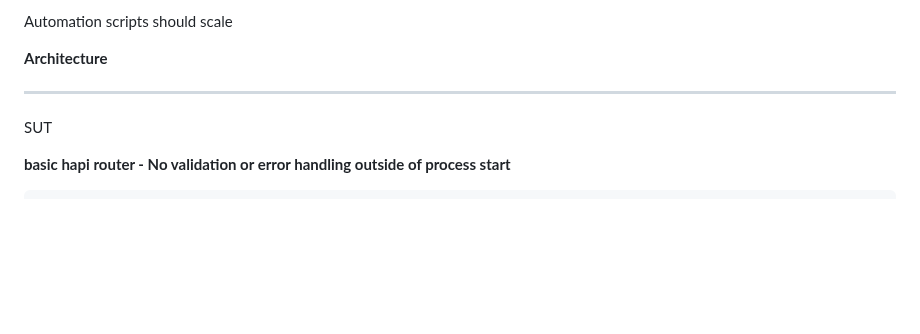
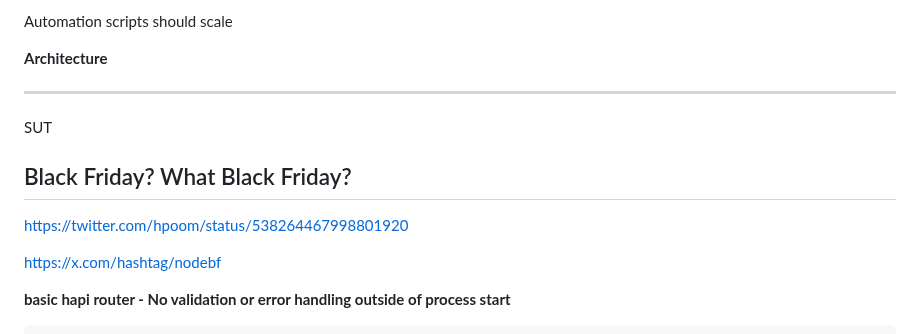
Before and after one commit to stan-alam/stan-test-api, a Markdown page: README.md, the part around the change. Drawn GitHub-style; blank space fills up the shorter version.

Commit message:
added black Friday hashtag

````diff
--- a/README.md
+++ b/README.md
@@ -346,6 +346,12 @@ Automation scripts should scale
 ----
 SUT
 
+## Black Friday? What Black Friday?
+
+https://twitter.com/hpoom/status/538264467998801920
+
+https://x.com/hashtag/nodebf
+
 **basic hapi router - No validation or error handling outside of process start**
 
 ```js
````
